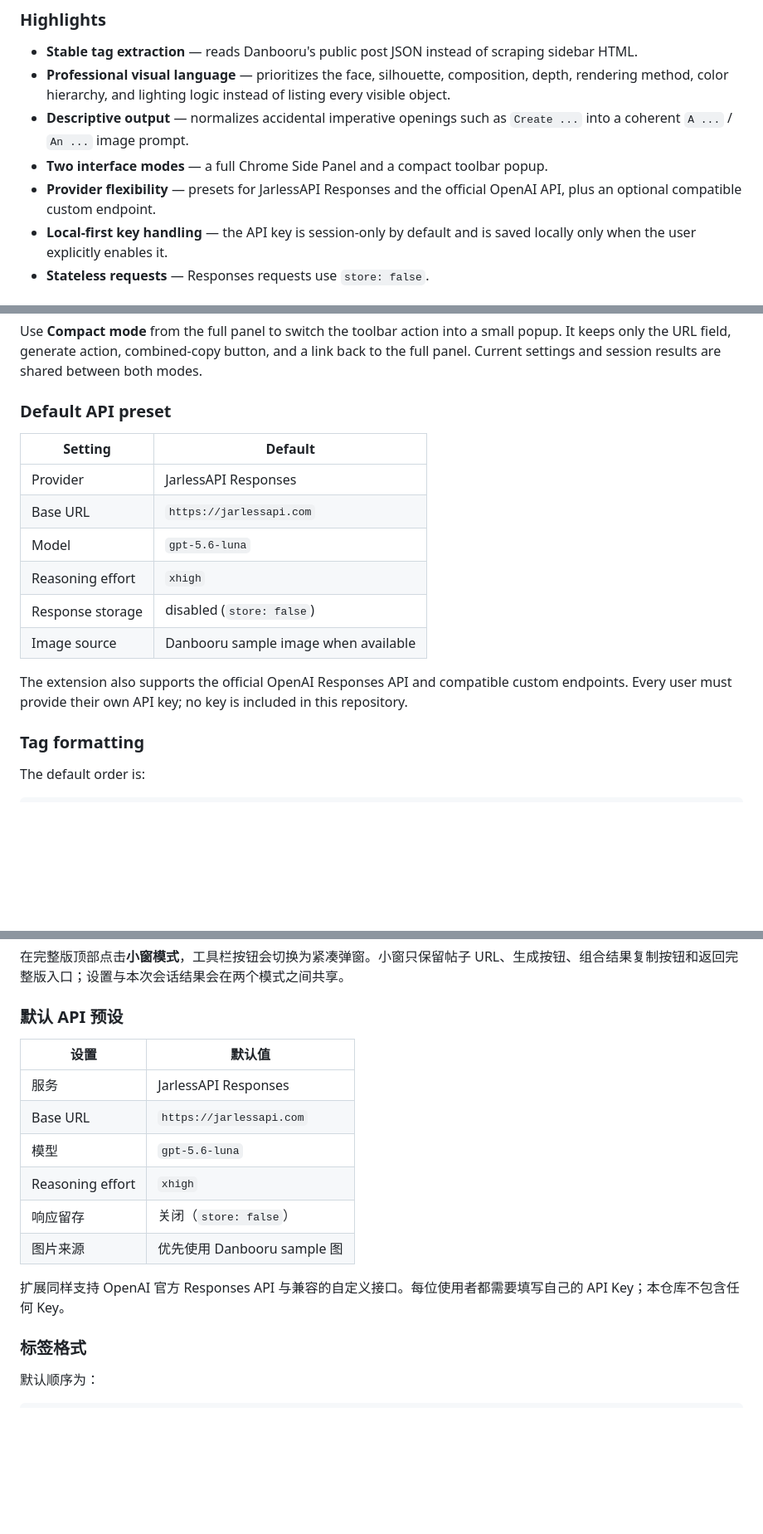
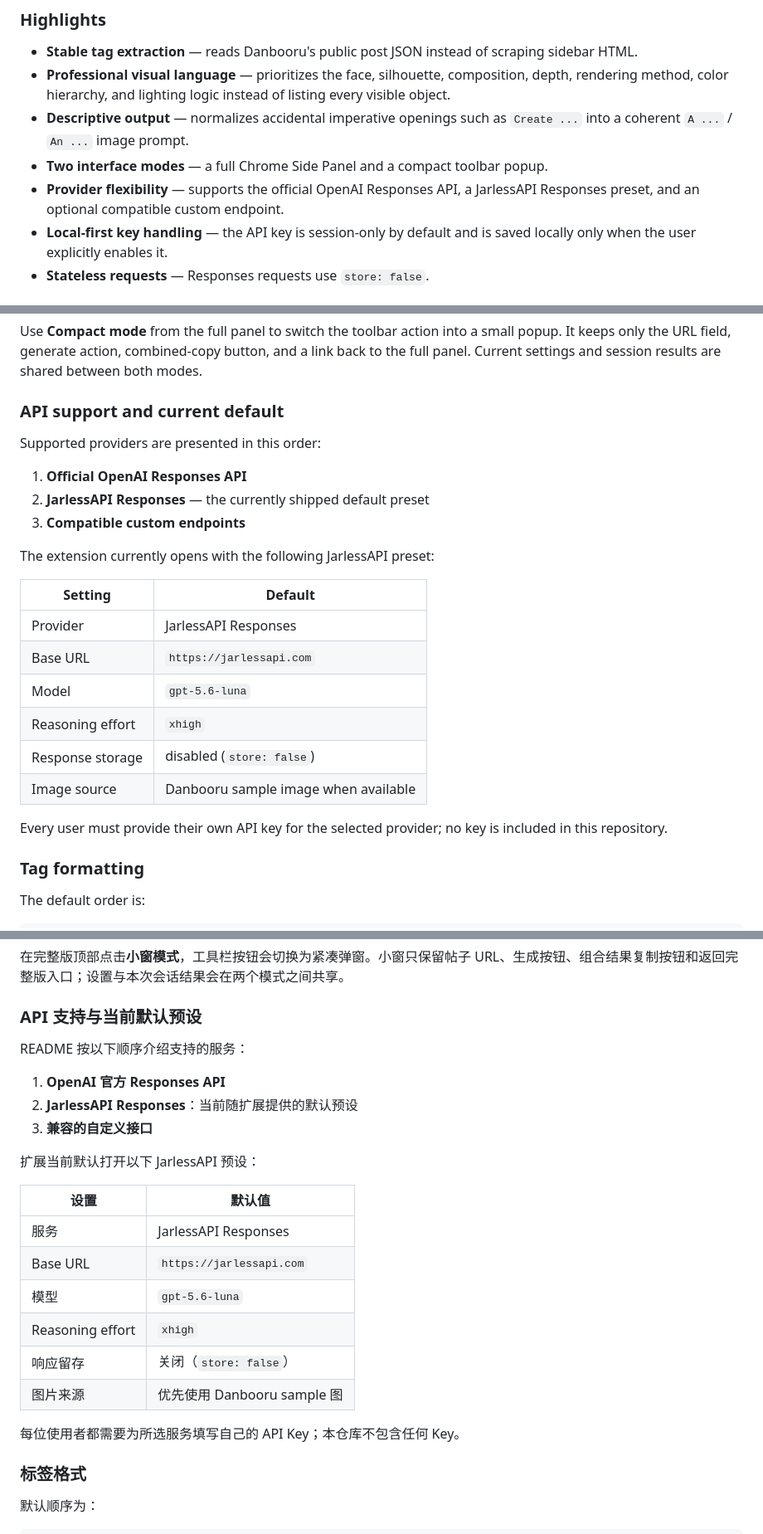
Before and after one commit to HK416-TYPED/LAX-Prompt-Lens, a Markdown page: README.md, 3 parts joined by grey strips. Shown at 83% size. GitHub-like rendering; blank space fills up the shorter version.

Commit message:
docs: present official OpenAI API first

```diff
--- a/README.md
+++ b/README.md
@@ -45,7 +45,7 @@ LAX Prompt Lens is a local Chrome Manifest V3 extension for reference-image anal
 - **Professional visual language** — prioritizes the face, silhouette, composition, depth, rendering method, color hierarchy, and lighting logic instead of listing every visible object.
 - **Descriptive output** — normalizes accidental imperative openings such as `Create ...` into a coherent `A ...` / `An ...` image prompt.
 - **Two interface modes** — a full Chrome Side Panel and a compact toolbar popup.
-- **Provider flexibility** — presets for JarlessAPI Responses and the official OpenAI API, plus an optional compatible custom endpoint.
+- **Provider flexibility** — supports the official OpenAI Responses API, a JarlessAPI Responses preset, and an optional compatible custom endpoint.
 - **Local-first key handling** — the API key is session-only by default and is saved locally only when the user explicitly enables it.
 - **Stateless requests** — Responses requests use `store: false`.
 
@@ -70,7 +70,15 @@ LAX Prompt Lens is a local Chrome Manifest V3 extension for reference-image anal
 
 Use **Compact mode** from the full panel to switch the toolbar action into a small popup. It keeps only the URL field, generate action, combined-copy button, and a link back to the full panel. Current settings and session results are shared between both modes.
 
-### Default API preset
+### API support and current default
+
+Supported providers are presented in this order:
+
+1. **Official OpenAI Responses API**
+2. **JarlessAPI Responses** — the currently shipped default preset
+3. **Compatible custom endpoints**
+
+The extension currently opens with the following JarlessAPI preset:
 
 | Setting | Default |
 | --- | --- |
@@ -81,7 +89,7 @@ Use **Compact mode** from the full panel to switch the toolbar action into a sma
 | Response storage | disabled (`store: false`) |
 | Image source | Danbooru sample image when available |
 
-The extension also supports the official OpenAI Responses API and compatible custom endpoints. Every user must provide their own API key; no key is included in this repository.
+Every user must provide their own API key for the selected provider; no key is included in this repository.
 
 ### Tag formatting
 
@@ -183,7 +191,15 @@ LAX Prompt Lens 是一款本地运行的 Chrome Manifest V3 参考图分析扩
 
 在完整版顶部点击**小窗模式**，工具栏按钮会切换为紧凑弹窗。小窗只保留帖子 URL、生成按钮、组合结果复制按钮和返回完整版入口；设置与本次会话结果会在两个模式之间共享。
 
-### 默认 API 预设
+### API 支持与当前默认预设
+
+README 按以下顺序介绍支持的服务：
+
+1. **OpenAI 官方 Responses API**
+2. **JarlessAPI Responses**：当前随扩展提供的默认预设
+3. **兼容的自定义接口**
+
+扩展当前默认打开以下 JarlessAPI 预设：
 
 | 设置 | 默认值 |
 | --- | --- |
@@ -194,7 +210,7 @@ LAX Prompt Lens 是一款本地运行的 Chrome Manifest V3 参考图分析扩
 | 响应留存 | 关闭（`store: false`） |
 | 图片来源 | 优先使用 Danbooru sample 图 |
 
-扩展同样支持 OpenAI 官方 Responses API 与兼容的自定义接口。每位使用者都需要填写自己的 API Key；本仓库不包含任何 Key。
+每位使用者都需要为所选服务填写自己的 API Key；本仓库不包含任何 Key。
 
 ### 标签格式
 
```
Also changed, not shown: other parts of README.md (+3 -3 lines).
